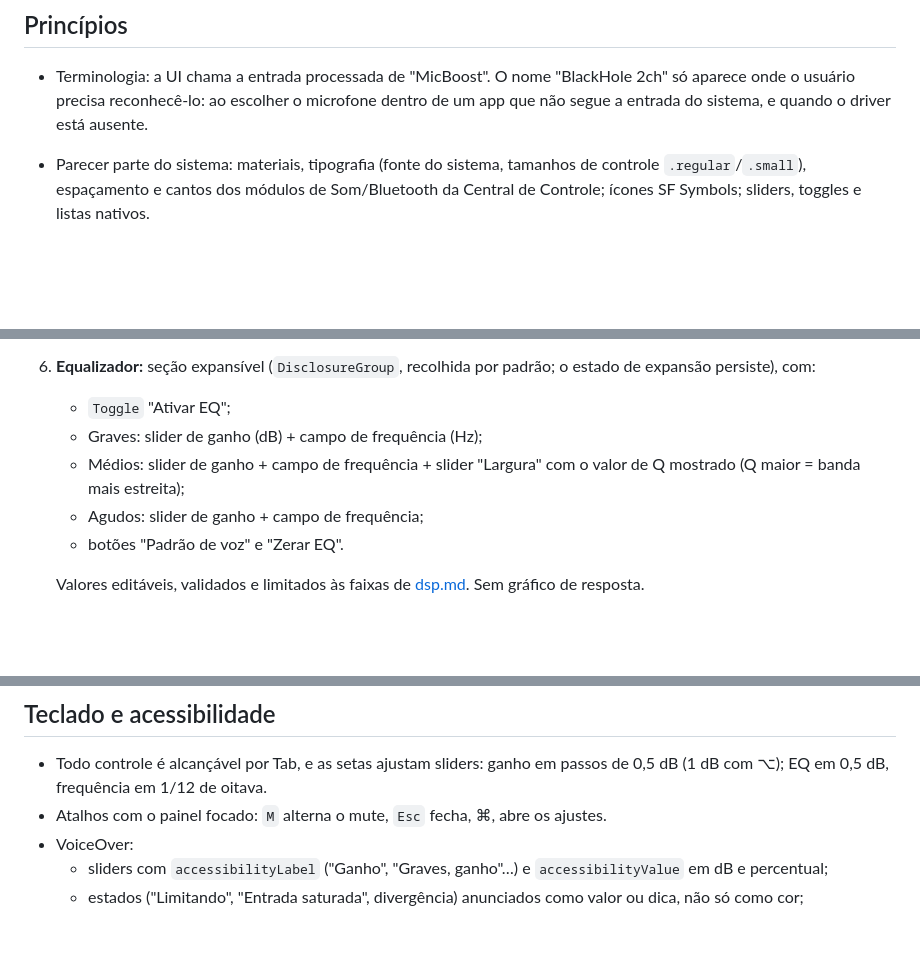
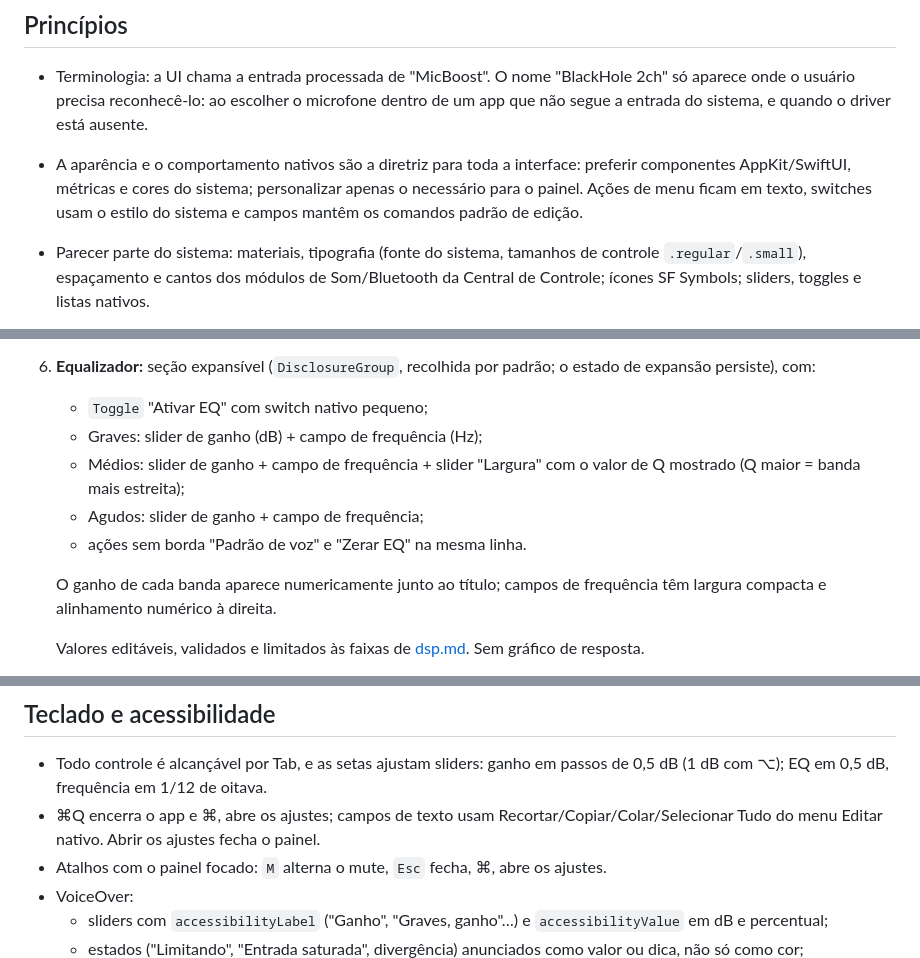
Before and after one commit to vittau/MicBoost, a Markdown page: docs/ui.md, 3 parts joined by grey strips. Drawn GitHub-style; blank space fills up the shorter version.

```diff
--- a/docs/ui.md
+++ b/docs/ui.md
@@ -4,6 +4,7 @@
 
 - Terminologia: a UI chama a entrada processada de "MicBoost". O nome "BlackHole 2ch" só aparece onde o usuário precisa reconhecê-lo: ao escolher o microfone dentro de um app que não segue a entrada do sistema, e quando o driver está ausente.
 
+- A aparência e o comportamento nativos são a diretriz para toda a interface: preferir componentes AppKit/SwiftUI, métricas e cores do sistema; personalizar apenas o necessário para o painel. Ações de menu ficam em texto, switches usam o estilo do sistema e campos mantêm os comandos padrão de edição.
 - Parecer parte do sistema: materiais, tipografia (fonte do sistema, tamanhos de controle `.regular`/`.small`), espaçamento e cantos dos módulos de Som/Bluetooth da Central de Controle; ícones SF Symbols; sliders, toggles e listas nativos.
 - Sem aparência de mixer de estúdio e sem animações contínuas. Os medidores são o único elemento atualizado periodicamente, e só com o painel visível.
 - Toda a UI vem do `AppModel` (`@Observable`, `@MainActor`), que reflete o `EngineStatus` e encaminha comandos ao `EngineController`. A UI nunca chama a HAL.
@@ -43,11 +44,13 @@ Conteúdo, de cima para baixo (SwiftUI, `PanelView`):
    - com `manageDefaultInput` desligado, a linha só informa a entrada atual, sem tratá-la como divergência; o botão "Usar MicBoost" aparece se a entrada não for o BlackHole.
 5. **Microfone:** lista de fontes elegíveis no estilo das listas de dispositivos da Central de Controle (ícone por transporte, nome, marca de seleção). Selecionar troca a fonte (reconstrução do motor com rampa). Uma fonte persistida que não está conectada aparece como "<nome> (desconectado)".
 6. **Equalizador:** seção expansível (`DisclosureGroup`, recolhida por padrão; o estado de expansão persiste), com:
-   - `Toggle` "Ativar EQ";
+   - `Toggle` "Ativar EQ" com switch nativo pequeno;
    - Graves: slider de ganho (dB) + campo de frequência (Hz);
    - Médios: slider de ganho + campo de frequência + slider "Largura" com o valor de Q mostrado (Q maior = banda mais estreita);
    - Agudos: slider de ganho + campo de frequência;
-   - botões "Padrão de voz" e "Zerar EQ".
+   - ações sem borda "Padrão de voz" e "Zerar EQ" na mesma linha.
+
+   O ganho de cada banda aparece numericamente junto ao título; campos de frequência têm largura compacta e alinhamento numérico à direita.
 
    Valores editáveis, validados e limitados às faixas de [dsp.md](dsp.md#equalizador). Sem gráfico de resposta.
 7. **Rodapé:** opções de menu em texto puro, uma por linha e alinhadas à esquerda, "Ajustes…" (abre a janela de ajustes) e "Sair do MicBoost". Sem moldura de botão; a linha inteira é clicável e ganha destaque semântico ao passar o ponteiro ou pressionar, como as ações nos painéis de Som do macOS.
@@ -84,6 +87,7 @@ junto ao rótulo e linhas de diagnóstico/sobre com rótulo à esquerda e valor
 ## Teclado e acessibilidade
 
 - Todo controle é alcançável por Tab, e as setas ajustam sliders: ganho em passos de 0,5 dB (1 dB com ⌥); EQ em 0,5 dB, frequência em 1/12 de oitava.
+- ⌘Q encerra o app e ⌘, abre os ajustes; campos de texto usam Recortar/Copiar/Colar/Selecionar Tudo do menu Editar nativo. Abrir os ajustes fecha o painel.
 - Atalhos com o painel focado: `M` alterna o mute, `Esc` fecha, ⌘, abre os ajustes.
 - VoiceOver:
   - sliders com `accessibilityLabel` ("Ganho", "Graves, ganho"…) e `accessibilityValue` em dB e percentual;
```
Also changed, not shown: README.md (+1 -1 lines), docs/screenshots/eq-dark.png, docs/screenshots/eq-light.png, docs/screenshots/error-dark.png, docs/screenshots/error-light.png, docs/screenshots/panel-dark.png, docs/screenshots/panel-light.png, 4 other files.
